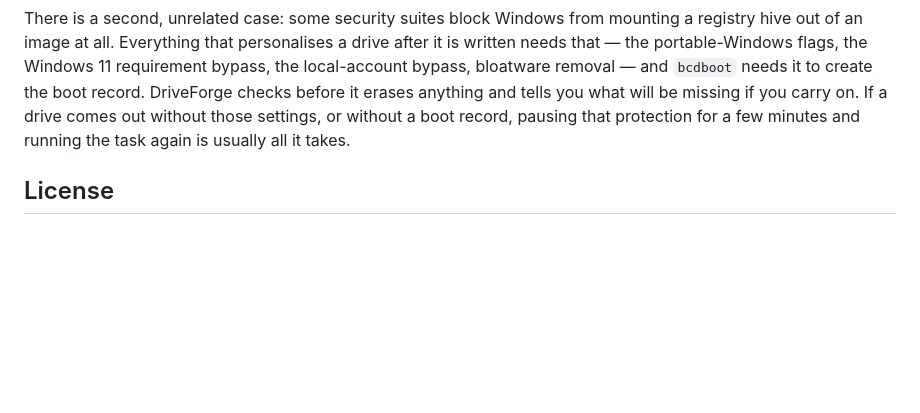
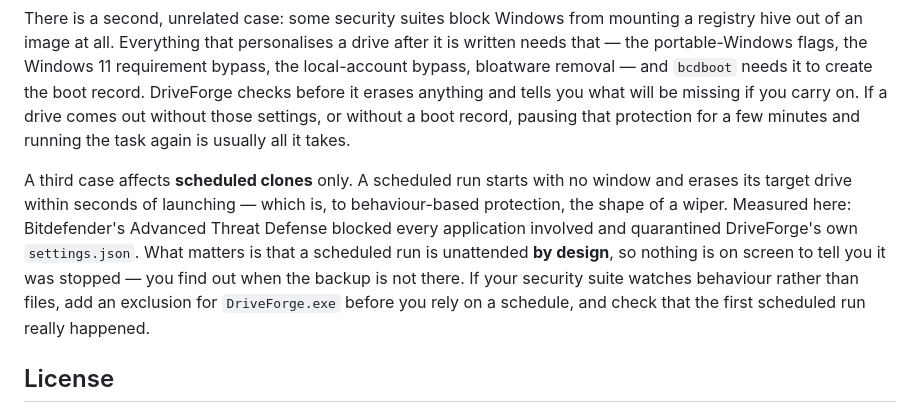
Before and after one commit to ForgeLabsSoft/driveforge, a Markdown page: README.md, the part around the change. Drawn GitHub-style; blank space fills up the shorter version.

Commit message:
A scheduled clone looks like a wiper to behaviour-based antivirus
Found while testing the scheduled clone, not reasoned about: driving the unattended run twice in a
few minutes made Bitdefender's Advanced Threat Defense fire "Malicious behavior blocked ... blocked
all applications involved" and quarantine DriveForge's own settings.json.

The shape that triggered it is not an artefact of testing - it is exactly what a real scheduled
clone does at 02:00. A process with no window starts and wipes a disk's partition table seconds
later. There is nothing to be fixed in the code: that IS the feature.

What makes it worth documenting is the second half. A scheduled run is unattended by design, so
when protection stops it there is no window to say so and no one watching. The user finds out when
the backup they were relying on is not there - which is the worst moment to find out.

So: a third paragraph in the existing antivirus section, saying what happens, why, and the two
things to do about it - exclude DriveForge.exe before relying on a schedule, and check that the
first scheduled run really happened.

Measured on this machine with Bitdefender; the wording does not claim every suite behaves this way.

```diff
--- a/README.md
+++ b/README.md
@@ -161,6 +161,15 @@ checks before it erases anything and tells you what will be missing if you carry
 drive comes out without those settings, or without a boot record, pausing that protection for
 a few minutes and running the task again is usually all it takes.
 
+A third case affects **scheduled clones** only. A scheduled run starts with no window and erases its
+target drive within seconds of launching — which is, to behaviour-based protection, the shape of a
+wiper. Measured here: Bitdefender's Advanced Threat Defense blocked every application involved and
+quarantined DriveForge's own `settings.json`. What matters is that a scheduled run is unattended
+**by design**, so nothing is on screen to tell you it was stopped — you find out when the backup is
+not there. If your security suite watches behaviour rather than files, add an exclusion for
+`DriveForge.exe` before you rely on a schedule, and check that the first scheduled run really
+happened.
+
 ## License
 
 - DriveForge is **free and open source software**, licensed under the **GNU General
```
